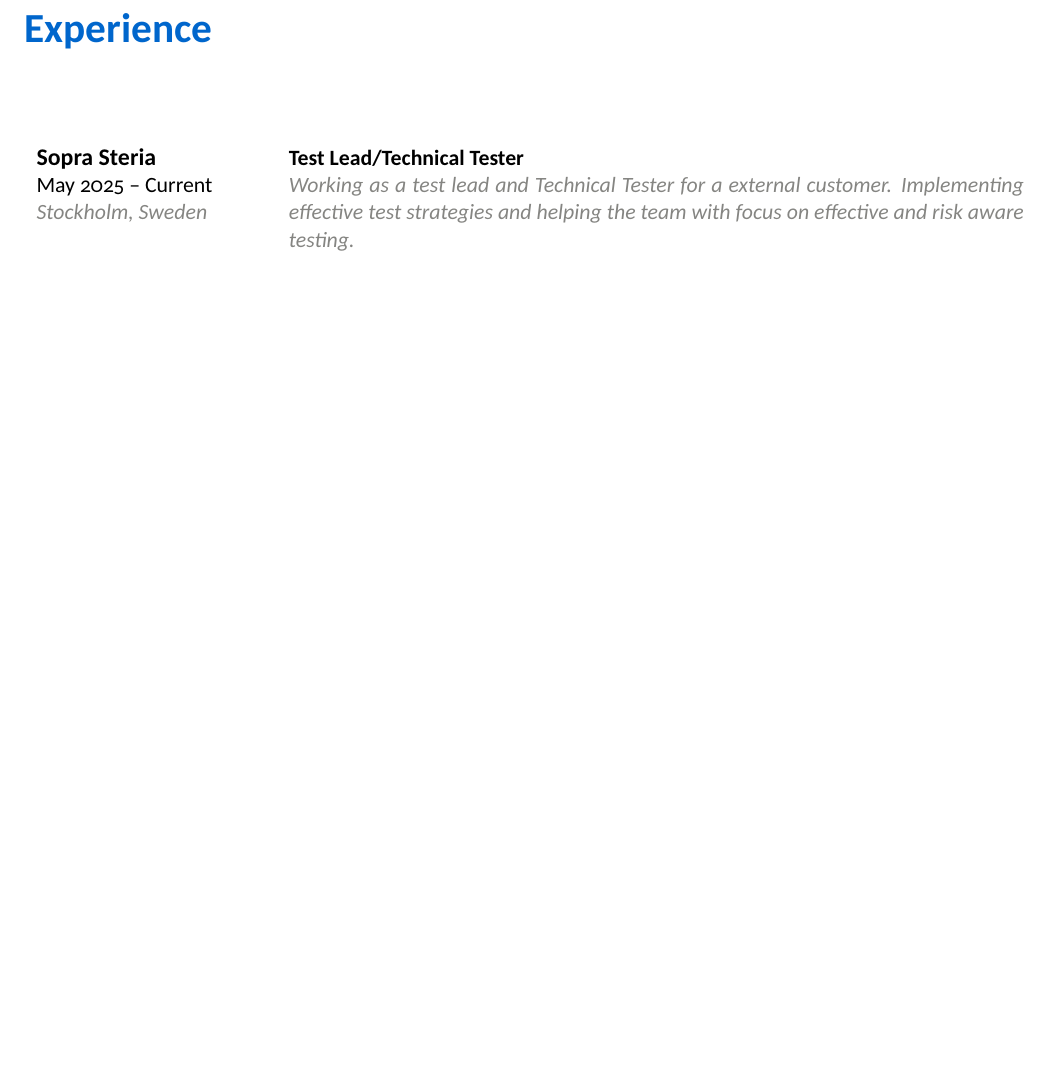
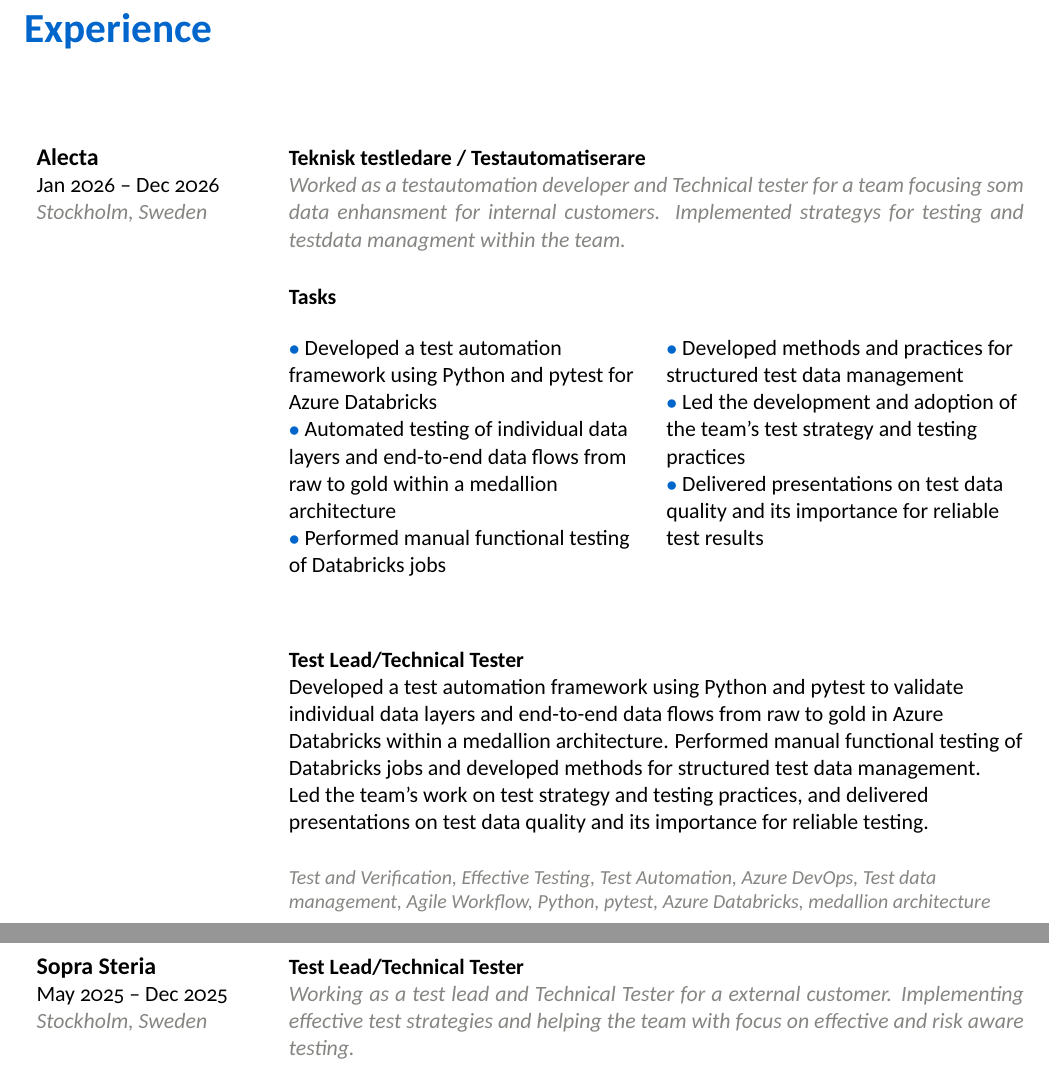
Before and after one commit to StaffanOB/Staffan-Bjornson-CV, a LaTeX CV (sobCV.tex): part of page 2 of 7 before the commit and two parts of pages 2 and 3 of 8 after it, the two joined at a grey line, cut so that both start at the same text, the shorter picture padded with empty space. The pictures show the PDF file Staffan Bjornson CV.pdf that the author committed with the source.

Commit message:
added Alecta to EN cv

```diff
--- a/sobCV.tex
+++ b/sobCV.tex
@@ -70,9 +70,56 @@
 \section{Experience}
 
 \experiencenode
+{Teknisk testledare / Testautomatiserare }
+{Alecta}
+{Jan 2026 -- Dec 2026}
+{Stockholm, Sweden}{
+   Worked as a testautomation developer and Technical tester for a team
+   focusing som data enhansment for internal customers. Implemented strategys
+   for testing and testdata managment  within the team.
+}
+% =======================================================================
+% What were the main tasks of the job?
+% Use comma (,) to separate the tasks.
+{Tasks}{
+    Developed a test automation framework using Python and pytest for Azure Databricks,
+    Automated testing of individual data layers and end-to-end data flows from raw to gold within a medallion architecture,
+    Performed manual functional testing of Databricks jobs,
+    Developed methods and practices for structured test data management,
+    Led the development and adoption of the team’s test strategy and testing practices,
+    Delivered presentations on test data quality and its importance for reliable test results
+}{  % Job Details ===========================================================
+	\jobDetails{Test Lead/Technical Tester}
+	{
+        Developed a test automation framework using Python and pytest to
+        validate individual data layers and end-to-end data flows from raw to
+        gold in Azure Databricks within a medallion architecture. Performed
+        manual functional testing of Databricks jobs and developed methods for
+        structured test data management.
+
+        Led the team’s work on test strategy and testing practices, and
+        delivered presentations on test data quality and its importance for
+        reliable testing.
+	}
+}{
+
+	Test and Verification,
+	Effective Testing,
+	Test Automation,
+	Azure DevOps,
+	Test data management,
+	Agile Workflow,
+    Python,
+    pytest,
+    Azure Databricks,
+    medallion architecture
+}
+
+
+\experiencenode
 {Test Lead/Technical Tester}
 {Sopra Steria}
-{May 2025 -- Current}
+{May 2025 -- Dec 2025}
 {Stockholm, Sweden}{
 	% =======================================================================
 	% Description of your job
```
Also changed, not shown: Staffan Bjornson CV.pdf, Staffan Bjornson CV_se.pdf.
